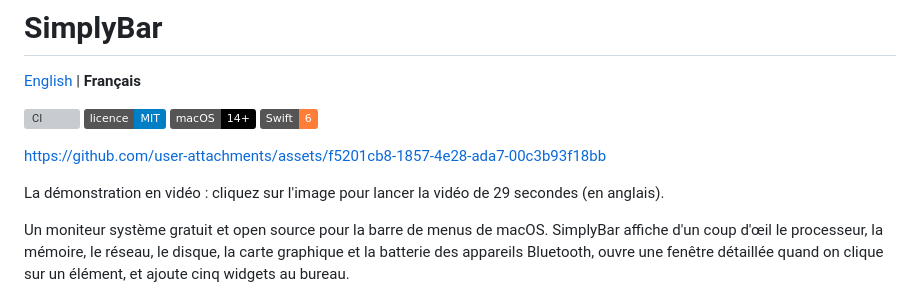
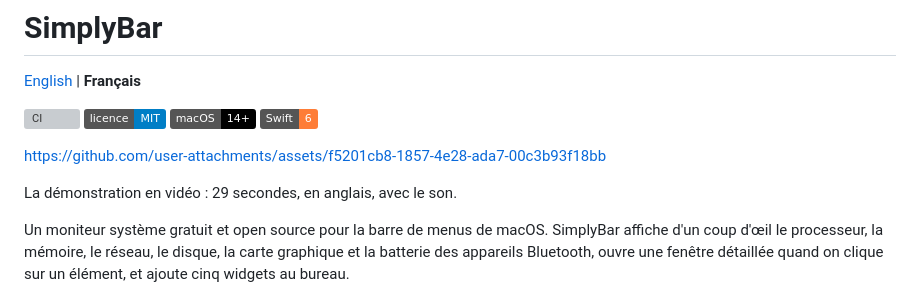
Before and after one commit to Iliesseu28/SimplyBar, a Markdown page: README.fr.md, the part around the change. Drawn GitHub-style; badges without logos; grey boxes are pictures that could not be loaded.

Commit message:
Update the video caption in the READMEs
Co-Authored-By: Claude Opus 5.5 <noreply@anthropic.com>
Claude-Session: https://claude.ai/code/session_01RwmVbmWb3gkZBCdf49WNBK

```diff
--- a/README.fr.md
+++ b/README.fr.md
@@ -9,7 +9,7 @@
 
 https://github.com/user-attachments/assets/f5201cb8-1857-4e28-ada7-00c3b93f18bb
 
-La démonstration en vidéo : cliquez sur l'image pour lancer la vidéo de 29 secondes (en anglais).
+La démonstration en vidéo : 29 secondes, en anglais, avec le son.
 
 Un moniteur système gratuit et open source pour la barre de menus de macOS. SimplyBar affiche d'un coup d'œil
 le processeur, la mémoire, le réseau, le disque, la carte graphique et la batterie des appareils Bluetooth,
```
Also changed, not shown: README.md (+1 -1 lines).
